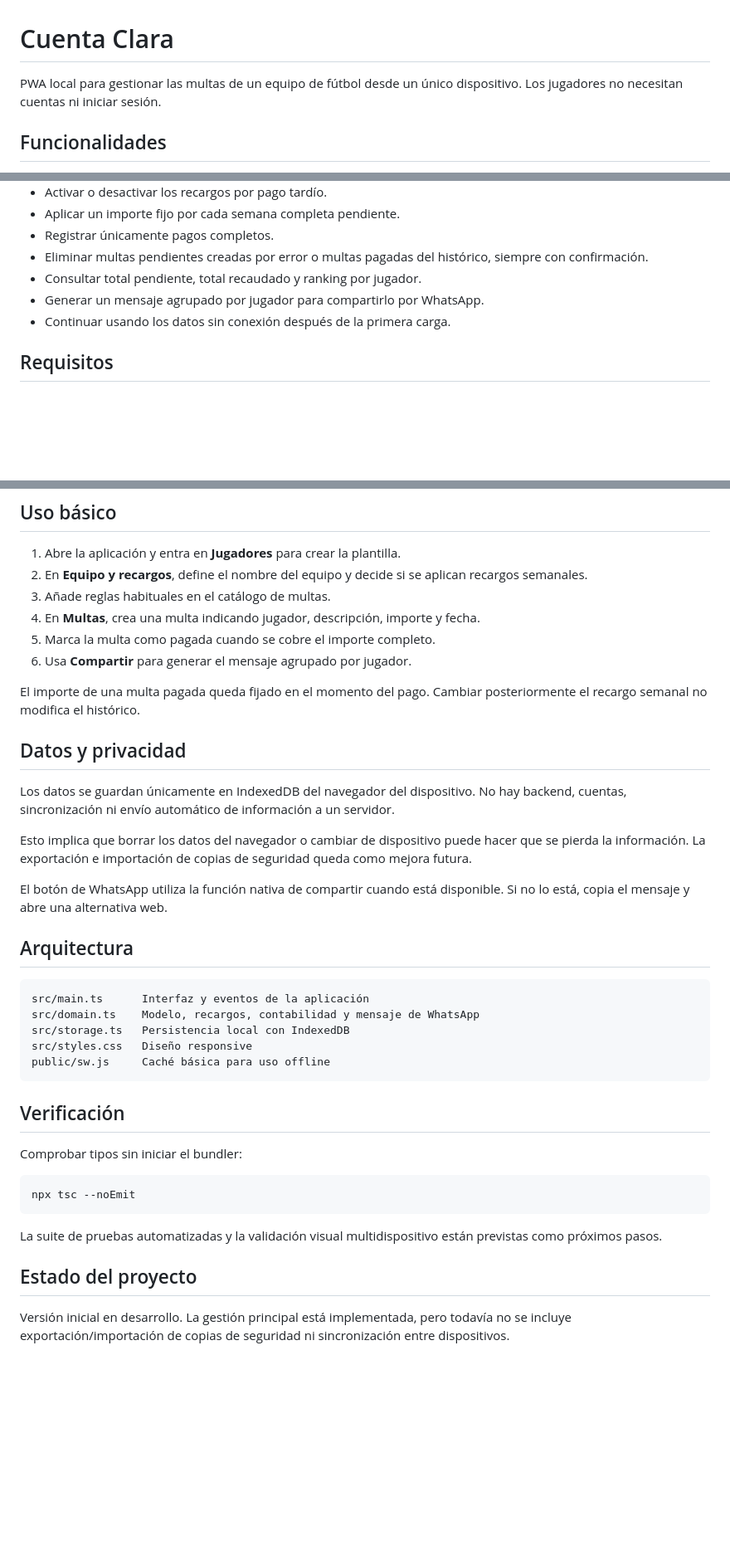
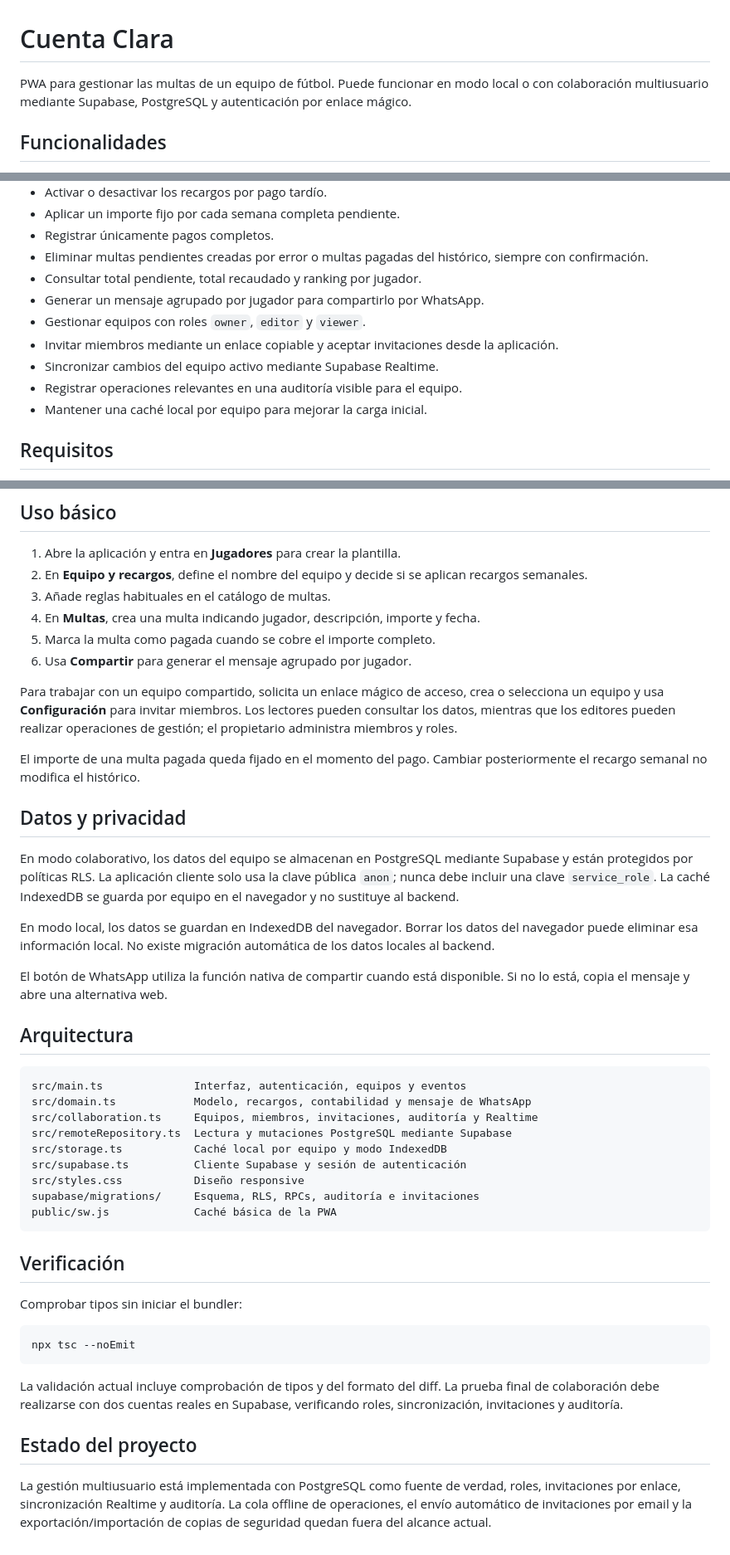
Before and after one commit to JorgeTarancon/AppMultas, a Markdown page: README.md, 3 parts joined by grey strips. Shown at 83% size. GitHub-like rendering; blank space fills up the shorter version.

Commit message:
doc: README

````diff
--- a/README.md
+++ b/README.md
@@ -1,6 +1,6 @@
 # Cuenta Clara
 
-PWA local para gestionar las multas de un equipo de fútbol desde un único dispositivo. Los jugadores no necesitan cuentas ni iniciar sesión.
+PWA para gestionar las multas de un equipo de fútbol. Puede funcionar en modo local o con colaboración multiusuario mediante Supabase, PostgreSQL y autenticación por enlace mágico.
 
 ## Funcionalidades
 
@@ -14,7 +14,11 @@ PWA local para gestionar las multas de un equipo de fútbol desde un único disp
 - Eliminar multas pendientes creadas por error o multas pagadas del histórico, siempre con confirmación.
 - Consultar total pendiente, total recaudado y ranking por jugador.
 - Generar un mensaje agrupado por jugador para compartirlo por WhatsApp.
-- Continuar usando los datos sin conexión después de la primera carga.
+- Gestionar equipos con roles `owner`, `editor` y `viewer`.
+- Invitar miembros mediante un enlace copiable y aceptar invitaciones desde la aplicación.
+- Sincronizar cambios del equipo activo mediante Supabase Realtime.
+- Registrar operaciones relevantes en una auditoría visible para el equipo.
+- Mantener una caché local por equipo para mejorar la carga inicial.
 
 ## Requisitos
 
@@ -84,24 +90,30 @@ La extensión Live Preview de VS Code sirve archivos estáticos, pero no transpi
 5. Marca la multa como pagada cuando se cobre el importe completo.
 6. Usa **Compartir** para generar el mensaje agrupado por jugador.
 
+Para trabajar con un equipo compartido, solicita un enlace mágico de acceso, crea o selecciona un equipo y usa **Configuración** para invitar miembros. Los lectores pueden consultar los datos, mientras que los editores pueden realizar operaciones de gestión; el propietario administra miembros y roles.
+
 El importe de una multa pagada queda fijado en el momento del pago. Cambiar posteriormente el recargo semanal no modifica el histórico.
 
 ## Datos y privacidad
 
-Los datos se guardan únicamente en IndexedDB del navegador del dispositivo. No hay backend, cuentas, sincronización ni envío automático de información a un servidor.
+En modo colaborativo, los datos del equipo se almacenan en PostgreSQL mediante Supabase y están protegidos por políticas RLS. La aplicación cliente solo usa la clave pública `anon`; nunca debe incluir una clave `service_role`. La caché IndexedDB se guarda por equipo en el navegador y no sustituye al backend.
 
-Esto implica que borrar los datos del navegador o cambiar de dispositivo puede hacer que se pierda la información. La exportación e importación de copias de seguridad queda como mejora futura.
+En modo local, los datos se guardan en IndexedDB del navegador. Borrar los datos del navegador puede eliminar esa información local. No existe migración automática de los datos locales al backend.
 
 El botón de WhatsApp utiliza la función nativa de compartir cuando está disponible. Si no lo está, copia el mensaje y abre una alternativa web.
 
 ## Arquitectura
 
 ```text
-src/main.ts      Interfaz y eventos de la aplicación
-src/domain.ts    Modelo, recargos, contabilidad y mensaje de WhatsApp
-src/storage.ts   Persistencia local con IndexedDB
-src/styles.css   Diseño responsive
-public/sw.js     Caché básica para uso offline
+src/main.ts              Interfaz, autenticación, equipos y eventos
+src/domain.ts            Modelo, recargos, contabilidad y mensaje de WhatsApp
+src/collaboration.ts     Equipos, miembros, invitaciones, auditoría y Realtime
+src/remoteRepository.ts  Lectura y mutaciones PostgreSQL mediante Supabase
+src/storage.ts           Caché local por equipo y modo IndexedDB
+src/supabase.ts          Cliente Supabase y sesión de autenticación
+src/styles.css           Diseño responsive
+supabase/migrations/     Esquema, RLS, RPCs, auditoría e invitaciones
+public/sw.js             Caché básica de la PWA
 ```
 
 ## Verificación
@@ -112,8 +124,8 @@ Comprobar tipos sin iniciar el bundler:
 npx tsc --noEmit
 ```
 
-La suite de pruebas automatizadas y la validación visual multidispositivo están previstas como próximos pasos.
+La validación actual incluye comprobación de tipos y del formato del diff. La prueba final de colaboración debe realizarse con dos cuentas reales en Supabase, verificando roles, sincronización, invitaciones y auditoría.
 
 ## Estado del proyecto
 
-Versión inicial en desarrollo. La gestión principal está implementada, pero todavía no se incluye exportación/importación de copias de seguridad ni sincronización entre dispositivos.
+La gestión multiusuario está implementada con PostgreSQL como fuente de verdad, roles, invitaciones por enlace, sincronización Realtime y auditoría. La cola offline de operaciones, el envío automático de invitaciones por email y la exportación/importación de copias de seguridad quedan fuera del alcance actual.
````
Also changed, not shown: other parts of README.md (+5 -3 lines).
